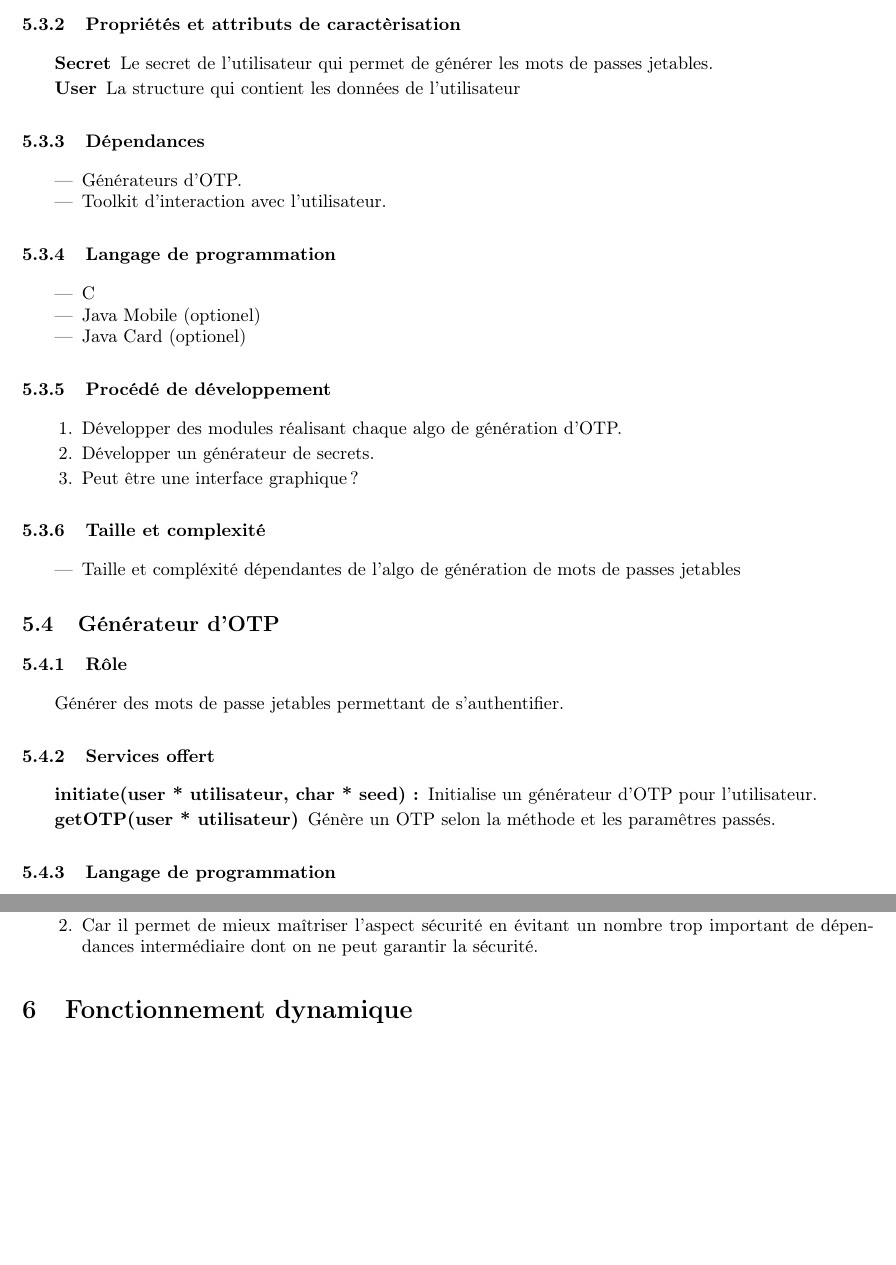
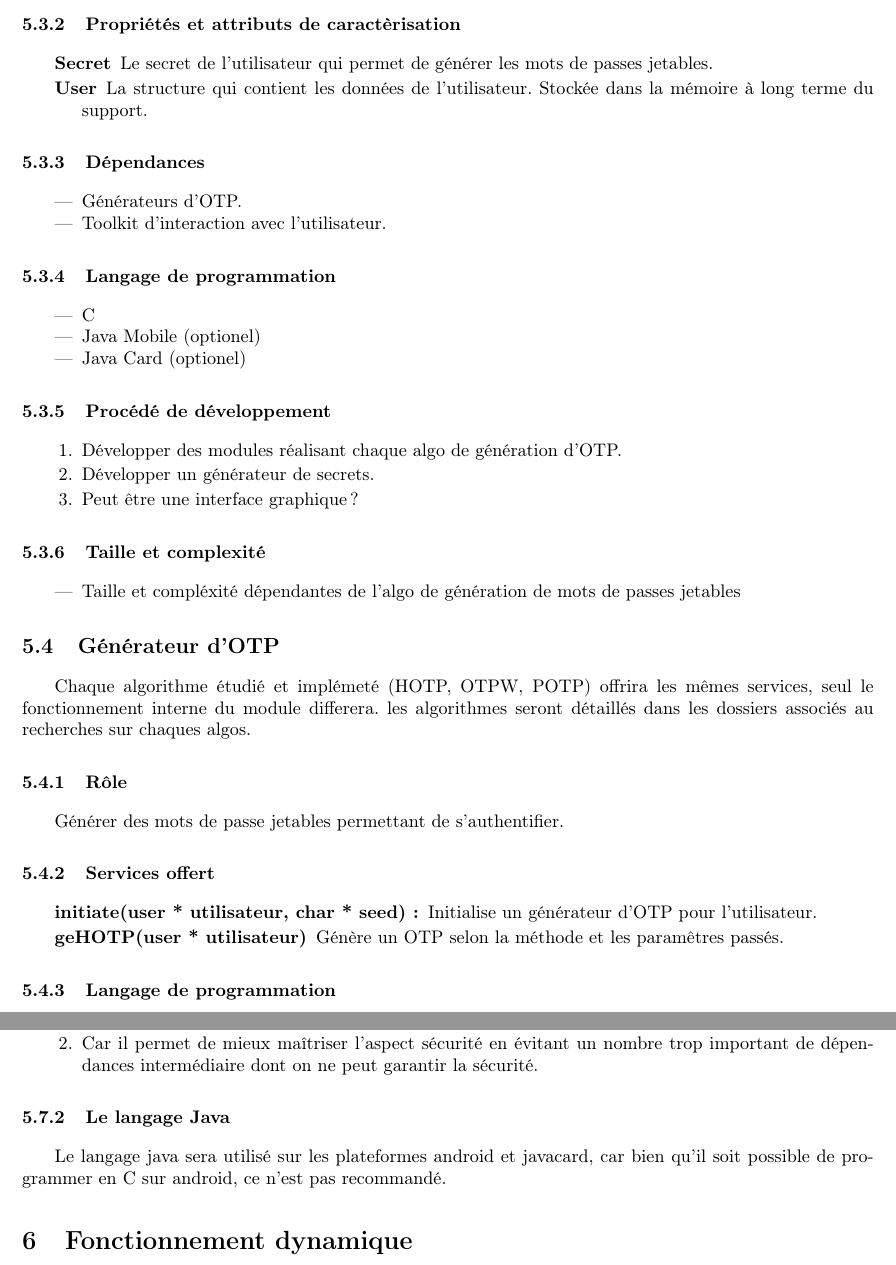
Before and after one commit to lesbeben/m1ssi2013, a LaTeX CV (doc/DAL.tex): two parts of pages 4 and 6 of 10, joined at a grey line, cut so that both start at the same text, the shorter picture padded with empty space. Compiled offline with pdfLaTeX; the source files are stored in an older character set and shown here as Unicode.

Commit message:
Modification de DAL.tex
Ajout de précisions nécessaires

```diff
--- a/doc/DAL.tex
+++ b/doc/DAL.tex
@@ -3,6 +3,9 @@
 \usepackage[T1]{fontenc}
 \usepackage[francais]{babel}
 \usepackage{colortbl}
+\usepackage{algorithm}
+\usepackage{algorithmic}
+
 
 \logo{../res/logo_univ.png}
 \title{Architecture Logicielle}
@@ -168,7 +177,8 @@ supposée suffisante.
     \begin{description}
         \item[Secret] Le secret de l'utilisateur qui permet de générer les
             mots de passes jetables.
-        \item[User] La structure qui contient les données de l'utilisateur
+        \item[User] La structure qui contient les données de l'utilisateur.
+            Stock\'ee dans la m\'emoire à long terme du support.
     \end{description}
 
     \subsubsection{Dépendances}
@@ -200,6 +210,10 @@ supposée suffisante.
 
 %------------------------------------------------------------------------------
 \subsection{Générateur d'OTP}
+    Chaque algorithme \'etudi\'e et impl\'emet\'e (HOTP, OTPW, POTP) offrira les
+    mêmes services, seul le fonctionnement interne du module differera.
+    les algorithmes seront détaillés dans les dossiers associés au recherches sur
+    chaques algos.
     \subsubsection{Rôle}
         Générer des mots de passe jetables permettant de s'authentifier.
 
@@ -207,7 +221,7 @@ supposée suffisante.
     \begin{description}
         \item[initiate(user * utilisateur, char * seed):] Initialise
             un générateur d'OTP pour l'utilisateur.
-        \item[getOTP(user * utilisateur)] Génère un OTP selon la méthode et les
+        \item[geHOTP(user * utilisateur)] Génère un OTP selon la méthode et les
             paramêtres passés.
     \end{description}
 
@@ -328,6 +342,11 @@ Le langage C a été choisi pour 2 raisons:
 \end{enumerate}
 
 %-------------------------------------------------------------------------------
+\subsubsection{Le langage Java}
+    Le langage java sera utilis\'e sur les plateformes android
+    et javacard, car bien qu'il soit possible de programmer en C
+    sur android, ce n'est pas recommand\'e.
+
 \section{Fonctionnement dynamique}
 \subsection{Association/Partage du secret}
 \subsubsection{Principe}
```
Also changed, not shown: doc/DAL.tex (17 more changed lines).
